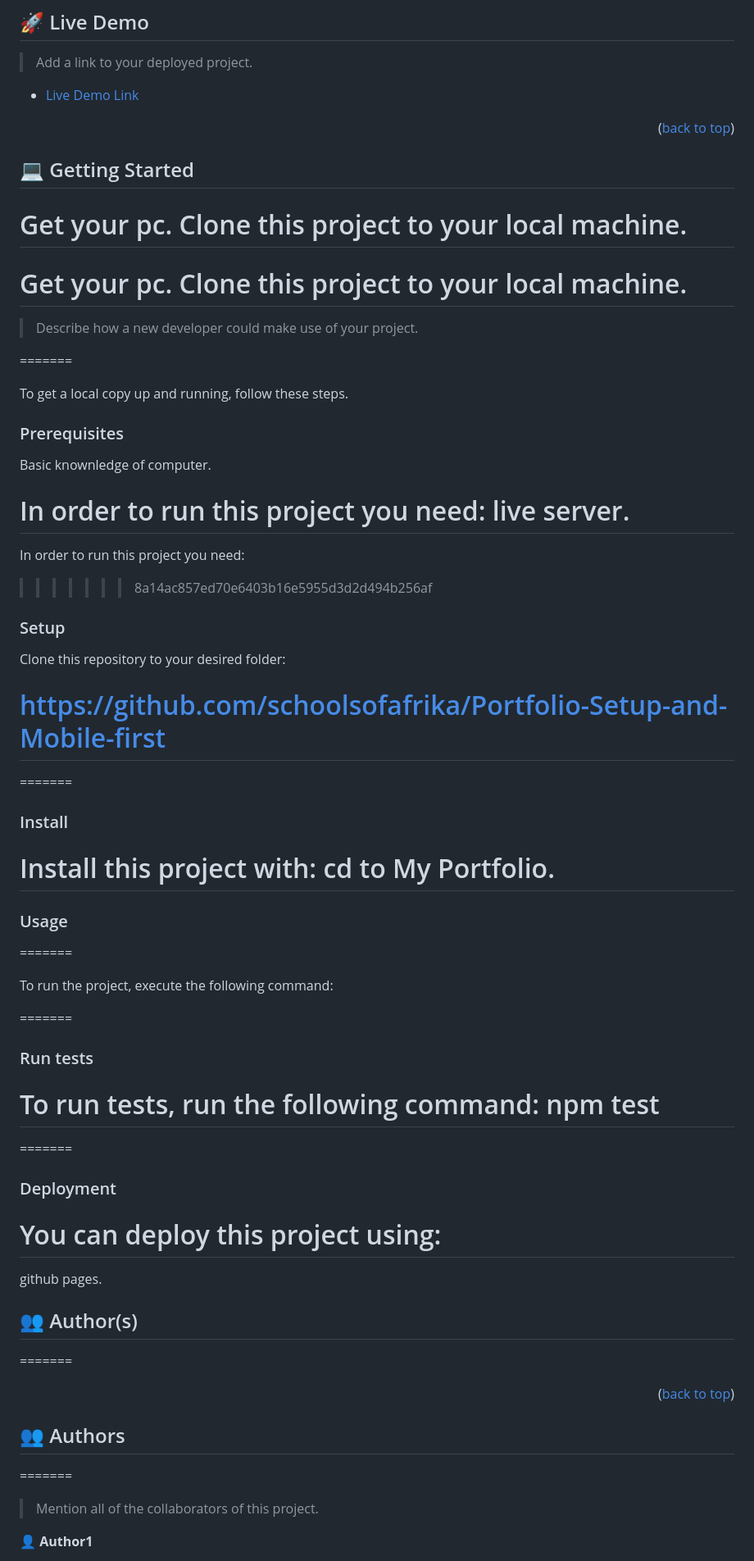
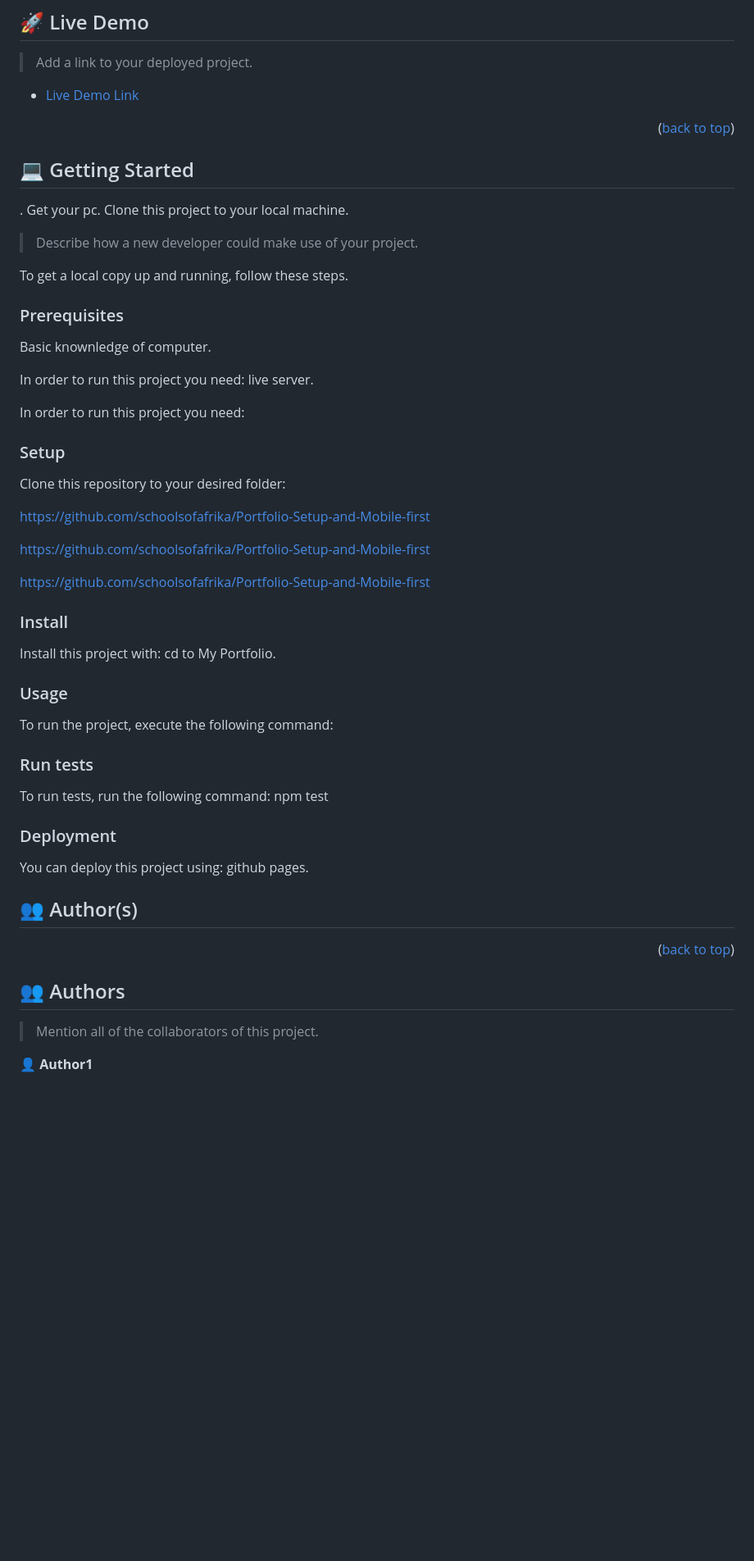
Before and after one commit to schoolsofafrika/Portfolio-Mobile-setup-and-first, a Markdown page: README.md, the part around the change printed below. Shown: that part at 82% size. Drawn GitHub-style; blank space fills up the shorter version.

````diff
--- a/README.md
+++ b/README.md
@@ -132,24 +118,14 @@ HTML5 and css3 which the latest versions were used in this project.
 
 <p align="right">(<a href="#readme-top">back to top</a>)</p>
 
-
 <!-- GETTING STARTED -->
 
 ## 💻 Getting Started <a name="getting-started"></a>
-
-
+.
  Get your pc.
  Clone this project to your local machine.
-=======
 
- Get your pc.
- Clone this project to your local machine.
-=======
 > Describe how a new developer could make use of your project.
-
-
-=======
-
 
 To get a local copy up and running, follow these steps.
 
@@ -158,7 +134,6 @@ Basic knownledge of computer.
 
 In order to run this project you need:
 live server.
-=======
 
 In order to run this project you need:
 
@@ -169,14 +144,16 @@ Example command:
  gem install rails
 ```
  -->
->>>>>>> 8a14ac857ed70e6403b16e5955d3d2d494b256af
 
 ### Setup
 
 Clone this repository to your desired folder:
 
 https://github.com/schoolsofafrika/Portfolio-Setup-and-Mobile-first
-=======
+
+https://github.com/schoolsofafrika/Portfolio-Setup-and-Mobile-first
+
+https://github.com/schoolsofafrika/Portfolio-Setup-and-Mobile-first
 
 
 <!--
@@ -187,14 +164,11 @@ Example commands:
   git clone git@github.com:myaccount/my-project.git
 ```
 --->
-=======
-
 
 ### Install
 
 Install this project with:
 cd to My Portfolio.
-=======
 
 <!--
 Example command:
@@ -206,8 +180,6 @@ Example command:
 --->
 
 ### Usage
-=======
-
 To run the project, execute the following command:
 
 <!--
@@ -217,14 +189,11 @@ Example command:
   rails server
 ```
 --->
-=======
-
 
 ### Run tests
 
 To run tests, run the following command:
 npm test
-=======
 
 <!--
 Example command:
@@ -233,20 +202,15 @@ Example command:
   bin/rails test test/models/article_test.rb
 ```
 --->
-=======
 
 ### Deployment
 
 You can deploy this project using:
-=======
-
 github pages.
 
 <!-- AUTHORS -->
 
 ## 👥 Author(s) <a name="authors"></a>
-=======
-
 <!--
 Example:
 
@@ -260,7 +224,6 @@ Example:
 <!-- AUTHORS -->
 
 ## 👥 Authors <a name="authors"></a>
-=======
 
 > Mention all of the collaborators of this project.
 
````
Also changed, not shown: other parts of README.md (+12 -38 lines).
